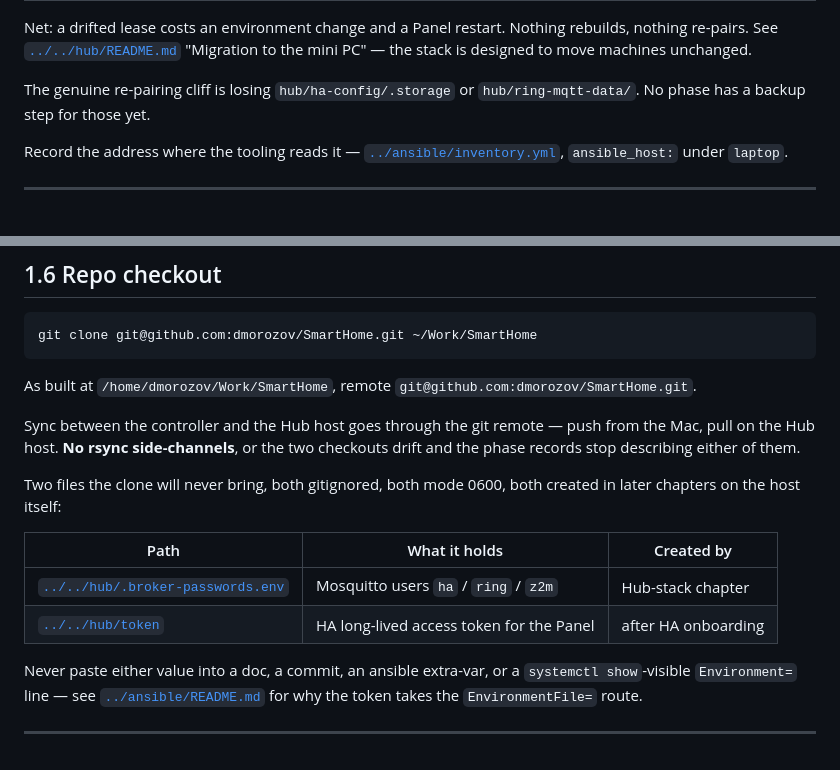
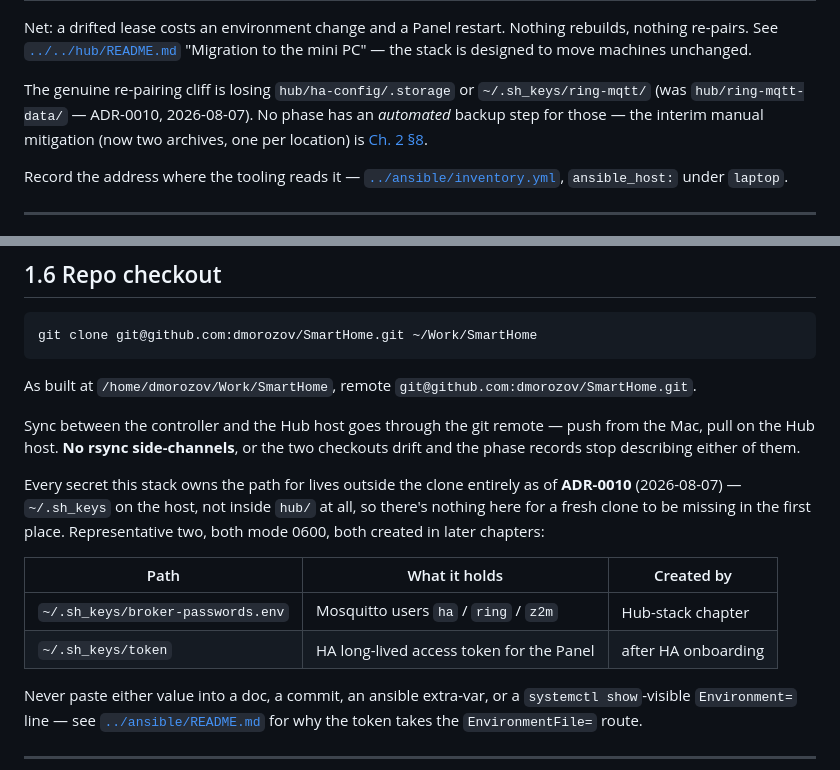
Before and after one commit to dmorozov/SmartHome, a Markdown page: appliance/commissioning/01-host-and-network.md, 2 parts joined by grey strips. GitHub-like rendering.

```diff
--- a/appliance/commissioning/01-host-and-network.md
+++ b/appliance/commissioning/01-host-and-network.md
@@ -121,7 +173,9 @@ rebuilds, nothing re-pairs. See
 stack is designed to move machines unchanged.
 
 The genuine re-pairing cliff is losing `hub/ha-config/.storage` or
-`hub/ring-mqtt-data/`. No phase has a backup step for those yet.
+`~/.sh_keys/ring-mqtt/` (was `hub/ring-mqtt-data/` — ADR-0010, 2026-08-07).
+No phase has an *automated* backup step for those — the interim manual
+mitigation (now two archives, one per location) is [Ch. 2 §8](02-hub-stack.md).
 
 Record the address where the tooling reads it —
 [`../ansible/inventory.yml`](../ansible/inventory.yml), `ansible_host:` under
@@ -516,13 +570,16 @@ Sync between the controller and the Hub host goes through the git remote — pus
 from the Mac, pull on the Hub host. **No rsync side-channels**, or the two
 checkouts drift and the phase records stop describing either of them.
 
-Two files the clone will never bring, both gitignored, both mode 0600, both
-created in later chapters on the host itself:
+Every secret this stack owns the path for lives outside the clone entirely
+as of **ADR-0010** (2026-08-07) — `~/.sh_keys` on the host, not inside
+`hub/` at all, so there's nothing here for a fresh clone to be missing in
+the first place. Representative two, both mode 0600, both created in later
+chapters:
 
 | Path | What it holds | Created by |
 |---|---|---|
-| [`../../hub/.broker-passwords.env`](../../hub/) | Mosquitto users `ha` / `ring` / `z2m` | Hub-stack chapter |
-| [`../../hub/token`](../../hub/) | HA long-lived access token for the Panel | after HA onboarding |
+| `~/.sh_keys/broker-passwords.env` | Mosquitto users `ha` / `ring` / `z2m` | Hub-stack chapter |
+| `~/.sh_keys/token` | HA long-lived access token for the Panel | after HA onboarding |
 
 Never paste either value into a doc, a commit, an ansible extra-var, or a
 `systemctl show`-visible `Environment=` line — see
```
Also changed, not shown: other parts of appliance/commissioning/01-host-and-network.md (+55 -3 lines), TODO.md (+1 -1 lines).
